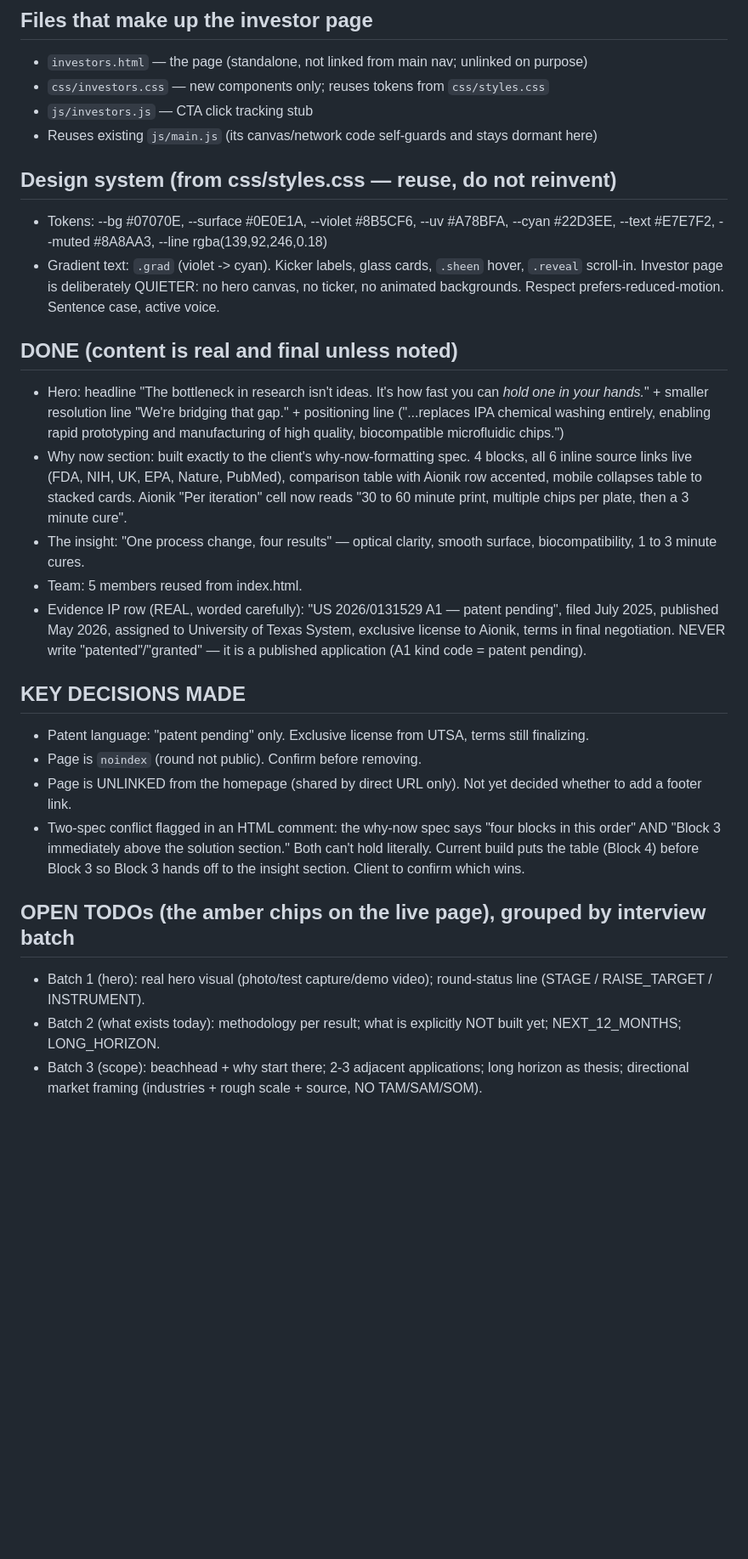
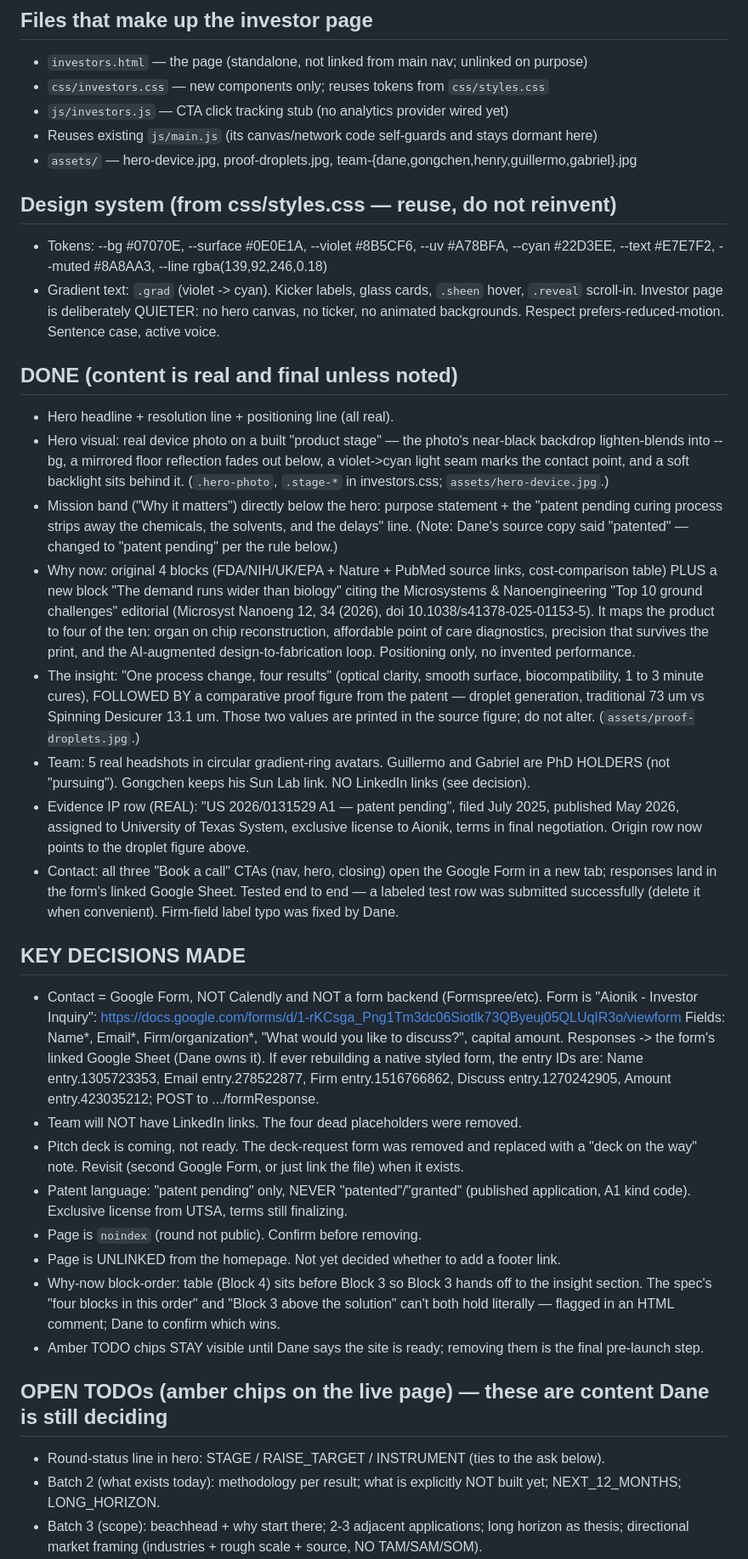
Before and after one commit to danespencer01-png/aionik-site, a Markdown page: HANDOFF.md, the part around one of its changes. Shown at 85% size. GitHub-like rendering; blank space fills up the shorter version.

Commit message:
Update HANDOFF.md to current state
Reflects this session: hero product stage, mission band, why-now
"wider demand" block, droplet proof figure, real team headshots,
PhD bio fixes, Google Form contact wiring (tested), dead-link removal,
and the deck-not-ready decision. Refreshes decisions and open TODOs.

Co-Authored-By: Claude Opus 4.8 <noreply@anthropic.com>

```diff
--- a/HANDOFF.md
+++ b/HANDOFF.md
@@ -18,8 +21,9 @@ amber TODO placeholders for fields not yet filled in.
 ## Files that make up the investor page
 - `investors.html`      — the page (standalone, not linked from main nav; unlinked on purpose)
 - `css/investors.css`   — new components only; reuses tokens from `css/styles.css`
-- `js/investors.js`     — CTA click tracking stub
+- `js/investors.js`     — CTA click tracking stub (no analytics provider wired yet)
 - Reuses existing `js/main.js` (its canvas/network code self-guards and stays dormant here)
+- `assets/` — hero-device.jpg, proof-droplets.jpg, team-{dane,gongchen,henry,guillermo,gabriel}.jpg
 
 ## Design system (from css/styles.css — reuse, do not reinvent)
 - Tokens: --bg #07070E, --surface #0E0E1A, --violet #8B5CF6, --uv #A78BFA, --cyan #22D3EE,
@@ -29,35 +33,57 @@ amber TODO placeholders for fields not yet filled in.
   no animated backgrounds. Respect prefers-reduced-motion. Sentence case, active voice.
 
 ## DONE (content is real and final unless noted)
-- Hero: headline "The bottleneck in research isn't ideas. It's how fast you can *hold one in
-  your hands.*" + smaller resolution line "We're bridging that gap." + positioning line
-  ("...replaces IPA chemical washing entirely, enabling rapid prototyping and manufacturing of
-  high quality, biocompatible microfluidic chips.")
-- Why now section: built exactly to the client's why-now-formatting spec. 4 blocks, all 6
-  inline source links live (FDA, NIH, UK, EPA, Nature, PubMed), comparison table with Aionik
-  row accented, mobile collapses table to stacked cards. Aionik "Per iteration" cell now reads
-  "30 to 60 minute print, multiple chips per plate, then a 3 minute cure".
-- The insight: "One process change, four results" — optical clarity, smooth surface,
-  biocompatibility, 1 to 3 minute cures.
-- Team: 5 members reused from index.html.
-- Evidence IP row (REAL, worded carefully): "US 2026/0131529 A1 — patent pending", filed
-  July 2025, published May 2026, assigned to University of Texas System, exclusive license to
-  Aionik, terms in final negotiation. NEVER write "patented"/"granted" — it is a published
-  application (A1 kind code = patent pending).
+- Hero headline + resolution line + positioning line (all real).
+- Hero visual: real device photo on a built "product stage" — the photo's near-black backdrop
+  lighten-blends into --bg, a mirrored floor reflection fades out below, a violet->cyan light
+  seam marks the contact point, and a soft backlight sits behind it. (`.hero-photo`,
+  `.stage-*` in investors.css; `assets/hero-device.jpg`.)
+- Mission band ("Why it matters") directly below the hero: purpose statement + the
+  "patent pending curing process strips away the chemicals, the solvents, and the delays" line.
+  (Note: Dane's source copy said "patented" — changed to "patent pending" per the rule below.)
+- Why now: original 4 blocks (FDA/NIH/UK/EPA + Nature + PubMed source links, cost-comparison
+  table) PLUS a new block "The demand runs wider than biology" citing the Microsystems &
+  Nanoengineering "Top 10 ground challenges" editorial (Microsyst Nanoeng 12, 34 (2026),
+  doi 10.1038/s41378-025-01153-5). It maps the product to four of the ten: organ on chip
+  reconstruction, affordable point of care diagnostics, precision that survives the print,
+  and the AI-augmented design-to-fabrication loop. Positioning only, no invented performance.
+- The insight: "One process change, four results" (optical clarity, smooth surface,
+  biocompatibility, 1 to 3 minute cures), FOLLOWED BY a comparative proof figure from the
+  patent — droplet generation, traditional 73 um vs Spinning Desicurer 13.1 um. Those two
+  values are printed in the source figure; do not alter. (`assets/proof-droplets.jpg`.)
+- Team: 5 real headshots in circular gradient-ring avatars. Guillermo and Gabriel are PhD
+  HOLDERS (not "pursuing"). Gongchen keeps his Sun Lab link. NO LinkedIn links (see decision).
+- Evidence IP row (REAL): "US 2026/0131529 A1 — patent pending", filed July 2025, published
+  May 2026, assigned to University of Texas System, exclusive license to Aionik, terms in final
+  negotiation. Origin row now points to the droplet figure above.
+- Contact: all three "Book a call" CTAs (nav, hero, closing) open the Google Form in a new tab;
+  responses land in the form's linked Google Sheet. Tested end to end — a labeled test row was
+  submitted successfully (delete it when convenient). Firm-field label typo was fixed by Dane.
 
 ## KEY DECISIONS MADE
-- Patent language: "patent pending" only. Exclusive license from UTSA, terms still finalizing.
+- Contact = Google Form, NOT Calendly and NOT a form backend (Formspree/etc). Form is
+  "Aionik - Investor Inquiry":
+  https://docs.google.com/forms/d/1-rKCsga_Png1Tm3dc06Siotlk73QByeuj05QLUqIR3o/viewform
+  Fields: Name*, Email*, Firm/organization*, "What would you like to discuss?", capital amount.
+  Responses -> the form's linked Google Sheet (Dane owns it). If ever rebuilding a native
+  styled form, the entry IDs are: Name entry.1305723353, Email entry.278522877,
+  Firm entry.1516766862, Discuss entry.1270242905, Amount entry.423035212;
+  POST to .../formResponse.
+- Team will NOT have LinkedIn links. The four dead placeholders were removed.
+- Pitch deck is coming, not ready. The deck-request form was removed and replaced with a
+  "deck on the way" note. Revisit (second Google Form, or just link the file) when it exists.
+- Patent language: "patent pending" only, NEVER "patented"/"granted" (published application,
+  A1 kind code). Exclusive license from UTSA, terms still finalizing.
 - Page is `noindex` (round not public). Confirm before removing.
-- Page is UNLINKED from the homepage (shared by direct URL only). Not yet decided whether to
-  add a footer link.
-- Two-spec conflict flagged in an HTML comment: the why-now spec says "four blocks in this
-  order" AND "Block 3 immediately above the solution section." Both can't hold literally.
-  Current build puts the table (Block 4) before Block 3 so Block 3 hands off to the insight
-  section. Client to confirm which wins.
+- Page is UNLINKED from the homepage. Not yet decided whether to add a footer link.
+- Why-now block-order: table (Block 4) sits before Block 3 so Block 3 hands off to the insight
+  section. The spec's "four blocks in this order" and "Block 3 above the solution" can't both
+  hold literally — flagged in an HTML comment; Dane to confirm which wins.
+- Amber TODO chips STAY visible until Dane says the site is ready; removing them is the final
+  pre-launch step.
 
-## OPEN TODOs (the amber chips on the live page), grouped by interview batch
-- Batch 1 (hero): real hero visual (photo/test capture/demo video); round-status line
-  (STAGE / RAISE_TARGET / INSTRUMENT).
+## OPEN TODOs (amber chips on the live page) — these are content Dane is still deciding
+- Round-status line in hero: STAGE / RAISE_TARGET / INSTRUMENT (ties to the ask below).
 - Batch 2 (what exists today): methodology per result; what is explicitly NOT built yet;
   NEXT_12_MONTHS; LONG_HORIZON.
 - Batch 3 (scope): beachhead + why start there; 2-3 adjacent applications; long horizon as
```
Also changed, not shown: other parts of HANDOFF.md (+30 -18 lines).
